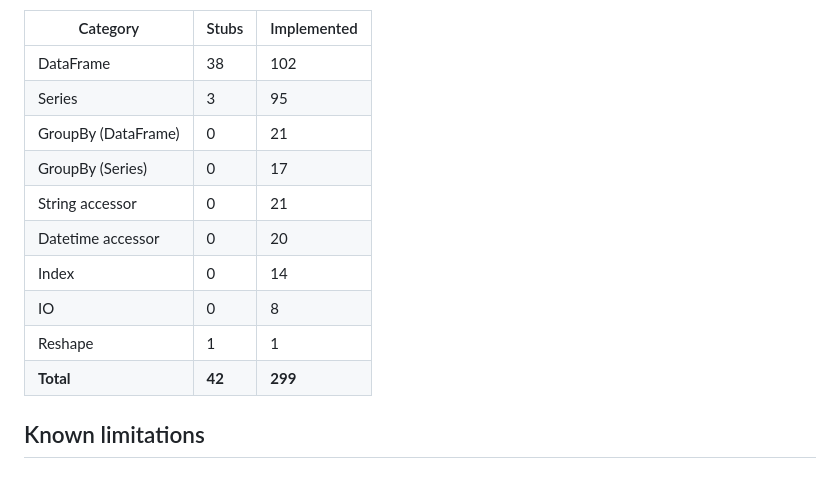
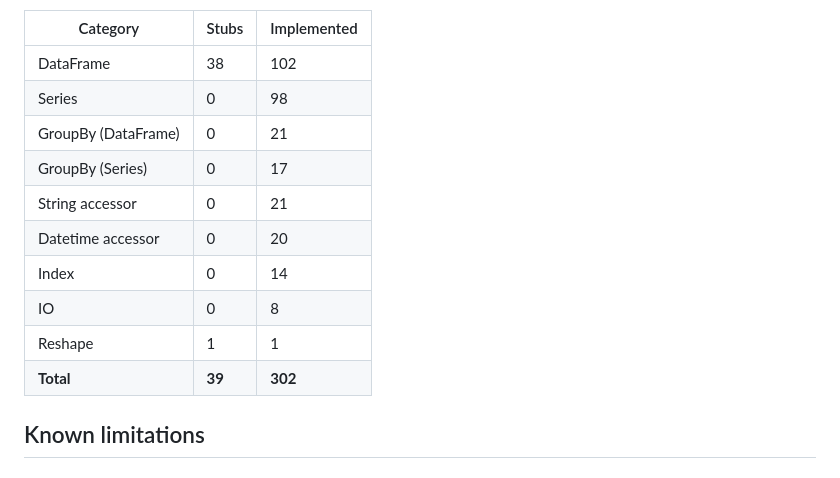
Before and after one commit to JRedrupp/bison, a Markdown page: README.md, the part around the change. GitHub-like rendering.

Commit message:
chore: update compatibility table in README

```diff
--- a/README.md
+++ b/README.md
@@ -83,7 +83,7 @@ In CI it runs after the test suite and the result is committed back to the branc
 | Category | Stubs | Implemented |
 |----------|-------|-------------|
 | DataFrame | 38 | 102 |
-| Series | 3 | 95 |
+| Series | 0 | 98 |
 | GroupBy (DataFrame) | 0 | 21 |
 | GroupBy (Series) | 0 | 17 |
 | String accessor | 0 | 21 |
@@ -91,7 +91,7 @@ In CI it runs after the test suite and the result is committed back to the branc
 | Index | 0 | 14 |
 | IO | 0 | 8 |
 | Reshape | 1 | 1 |
-| **Total** | **42** | **299** |
+| **Total** | **39** | **302** |
 <!-- COMPAT_TABLE_END -->
 
 ## Known limitations
```
